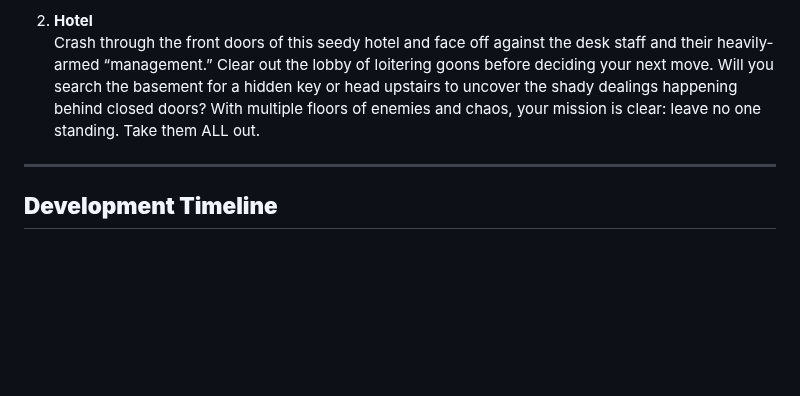
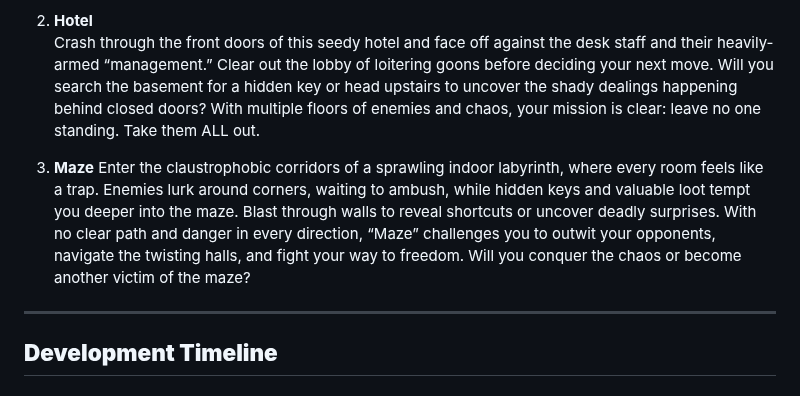
Before and after one commit to potable-anarchy/No-Survivors, a Markdown page: README.md, the part around the change. GitHub-like rendering; blank space fills up the shorter version.

```diff
--- a/README.md
+++ b/README.md
@@ -123,6 +123,9 @@ Trapped in a gritty urban corner, you face a barricade swarming with agents read
 2. **Hotel**
 Crash through the front doors of this seedy hotel and face off against the desk staff and their heavily-armed “management.” Clear out the lobby of loitering goons before deciding your next move. Will you search the basement for a hidden key or head upstairs to uncover the shady dealings happening behind closed doors? With multiple floors of enemies and chaos, your mission is clear: leave no one standing. Take them ALL out.
 
+3. **Maze**
+Enter the claustrophobic corridors of a sprawling indoor labyrinth, where every room feels like a trap. Enemies lurk around corners, waiting to ambush, while hidden keys and valuable loot tempt you deeper into the maze. Blast through walls to reveal shortcuts or uncover deadly surprises. With no clear path and danger in every direction, “Maze” challenges you to outwit your opponents, navigate the twisting halls, and fight your way to freedom. Will you conquer the chaos or become another victim of the maze?
+
 ---
 
 ## **Development Timeline**
```
